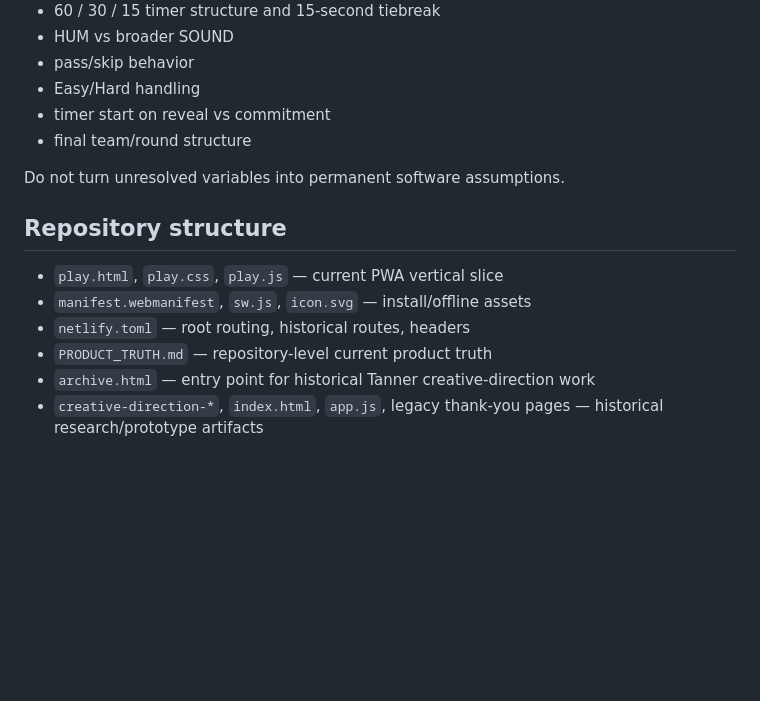
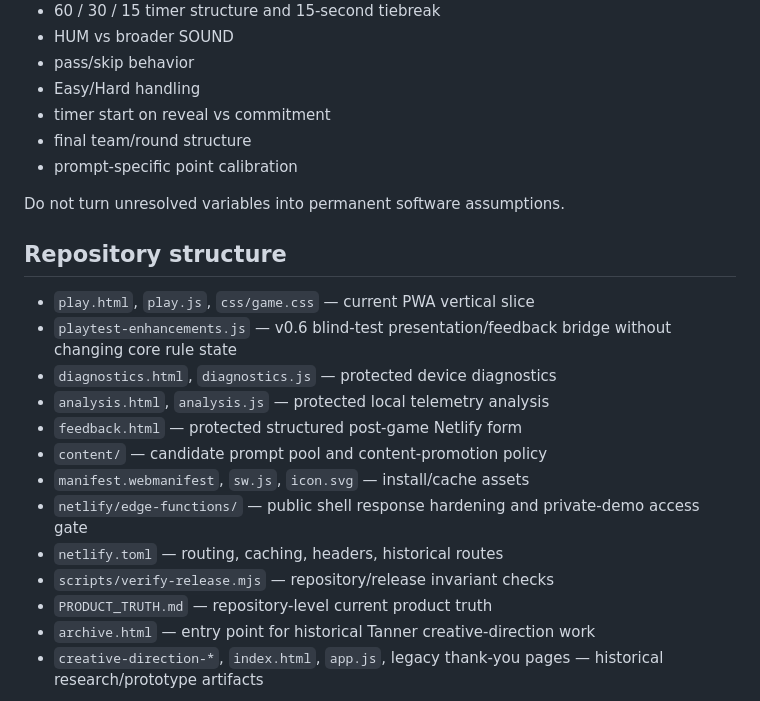
Before and after one commit to azmusgb/Decisions-Decisions, a Markdown page: README.md, the part around one of its changes. GitHub-like rendering; blank space fills up the shorter version.

```diff
--- a/README.md
+++ b/README.md
@@ -65,14 +97,22 @@ Then open the local Netlify URL shown in the terminal.
 - Easy/Hard handling
 - timer start on reveal vs commitment
 - final team/round structure
+- prompt-specific point calibration
 
 Do not turn unresolved variables into permanent software assumptions.
 
 ## Repository structure
 
-- `play.html`, `play.css`, `play.js` — current PWA vertical slice
-- `manifest.webmanifest`, `sw.js`, `icon.svg` — install/offline assets
-- `netlify.toml` — root routing, historical routes, headers
+- `play.html`, `play.js`, `css/game.css` — current PWA vertical slice
+- `playtest-enhancements.js` — v0.6 blind-test presentation/feedback bridge without changing core rule state
+- `diagnostics.html`, `diagnostics.js` — protected device diagnostics
+- `analysis.html`, `analysis.js` — protected local telemetry analysis
+- `feedback.html` — protected structured post-game Netlify form
+- `content/` — candidate prompt pool and content-promotion policy
+- `manifest.webmanifest`, `sw.js`, `icon.svg` — install/cache assets
+- `netlify/edge-functions/` — public shell response hardening and private-demo access gate
+- `netlify.toml` — routing, caching, headers, historical routes
+- `scripts/verify-release.mjs` — repository/release invariant checks
 - `PRODUCT_TRUTH.md` — repository-level current product truth
 - `archive.html` — entry point for historical Tanner creative-direction work
 - `creative-direction-*`, `index.html`, `app.js`, legacy thank-you pages — historical research/prototype artifacts
```
Also changed, not shown: other parts of README.md (+36 -4 lines).
